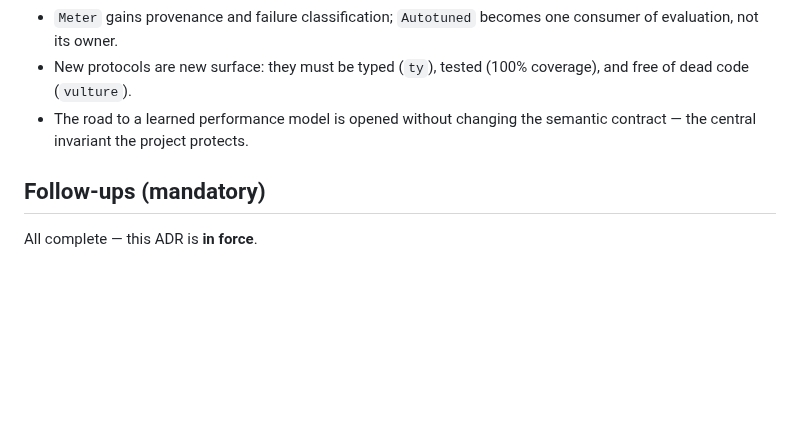
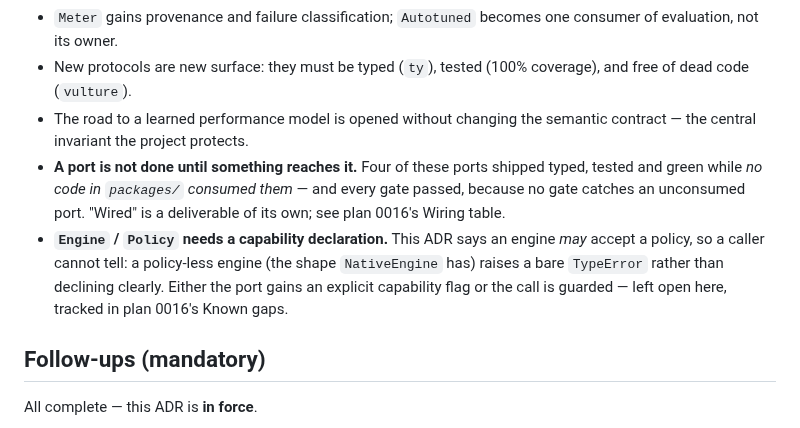
Before and after one commit to luisfuturist/catopt, a Markdown page: adrs/0003-evaluation-is-an-independent-dimension.md, the part around the change. GitHub-like rendering; blank space fills up the shorter version.

```diff
--- a/adrs/0003-evaluation-is-an-independent-dimension.md
+++ b/adrs/0003-evaluation-is-an-independent-dimension.md
@@ -272,6 +272,17 @@ Benchmarks are deliberately last.
   (100% coverage), and free of dead code (`vulture`).
 - The road to a learned performance model is opened without changing
   the semantic contract — the central invariant the project protects.
+- **A port is not done until something reaches it.**  Four of these
+  ports shipped typed, tested and green while *no code in
+  `packages/` consumed them* — and every gate passed, because no gate
+  catches an unconsumed port.  "Wired" is a deliverable of its own;
+  see plan 0016's Wiring table.
+- **`Engine` / `Policy` needs a capability declaration.**  This ADR
+  says an engine *may* accept a policy, so a caller cannot tell: a
+  policy-less engine (the shape `NativeEngine` has) raises a bare
+  `TypeError` rather than declining clearly.  Either the port gains an
+  explicit capability flag or the call is guarded — left open here,
+  tracked in plan 0016's Known gaps.
 
 ## Follow-ups (mandatory)
 
```
Also changed, not shown: plans/0016-evaluation-dimension.md (+35 -4 lines).
